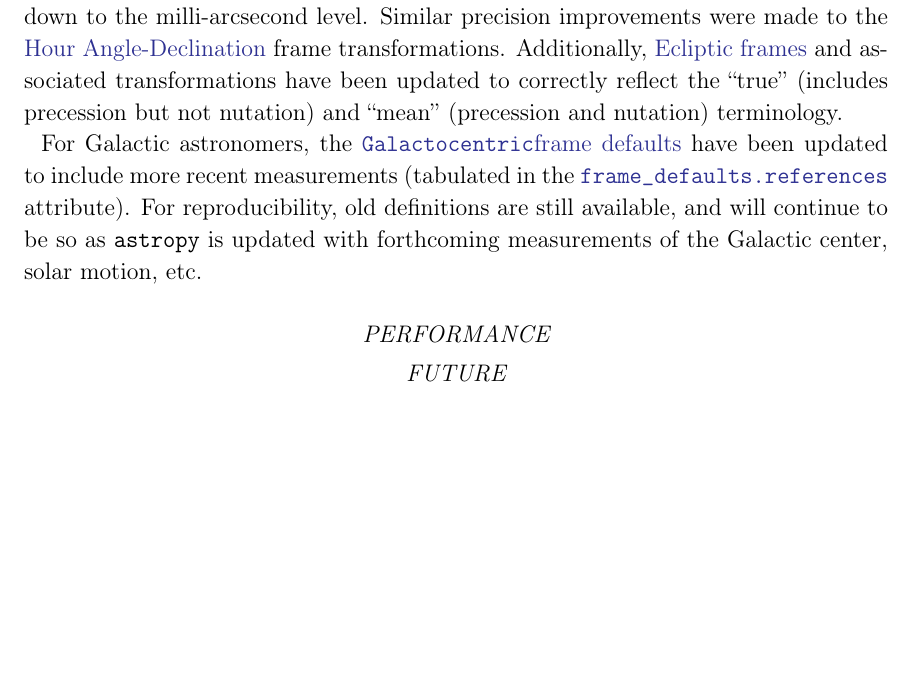
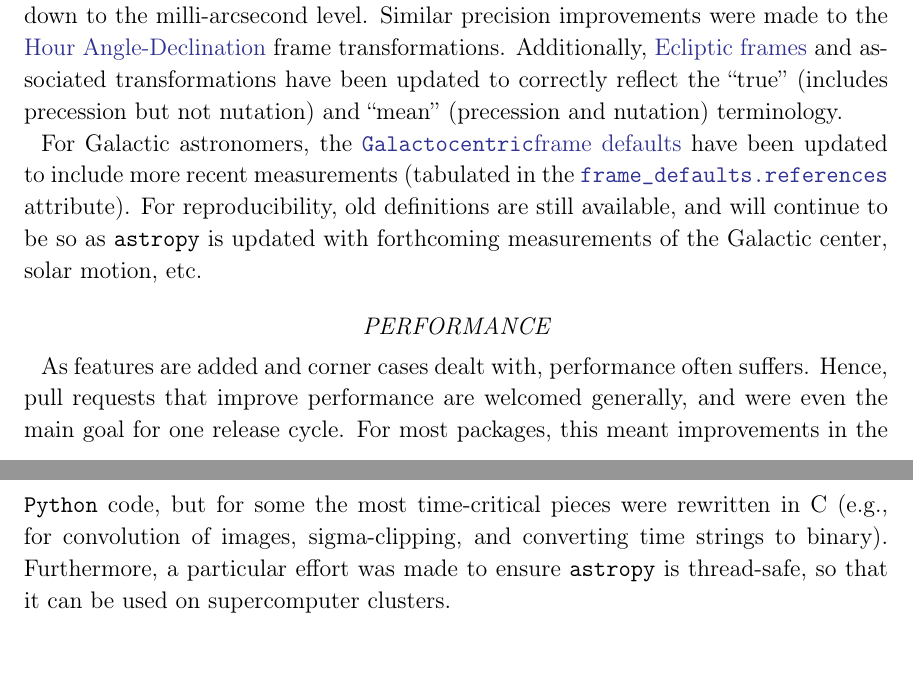
Before and after one commit to astropy/astropy-v5.0-paper, a LaTeX paper (src/ms.tex): part of page 10 of 22 before the commit and two parts of pages 10 and 11 of 22 after it, the two joined at a grey line, cut so that both start at the same text, the shorter picture padded with empty space. Compiled offline with pdfLaTeX.

Commit message:
Performance section

```diff
--- a/src/ms.tex
+++ b/src/ms.tex
@@ -684,10 +684,18 @@ well with other \astropypkg\ objects such as \astropySkyCoord\ and
 
 \subsection*{Performance} \label{sec:core-features-performance}
 
+As features are added and corner cases dealt with, performance often
+suffers.  Hence, pull requests that improve performance are welcomed
+generally, and were even the main goal for one release cycle.  For
+most packages, this meant improvements in the \python\ code, but for
+some the most time-critical pieces were rewritten in~C (e.g., for
+convolution of images, sigma-clipping, and converting time strings to
+binary).  Furthermore, a particular effort was made to ensure
+\astropypkg\ is thread-safe, so that it can be used on supercomputer
+clusters.
 
-
-\subsection*{Future} \label{sec:core-features-future}
-
+% \subsection*{Future} \label{sec:core-features-future}
+% MHvK: Merged with the new feature section
 
 
 \section{Major Updates in the Astropy Project} \label{sec:project-updates}
```
